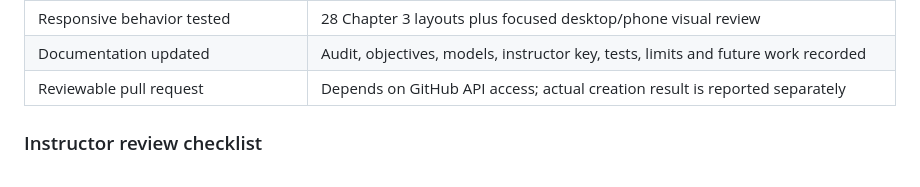
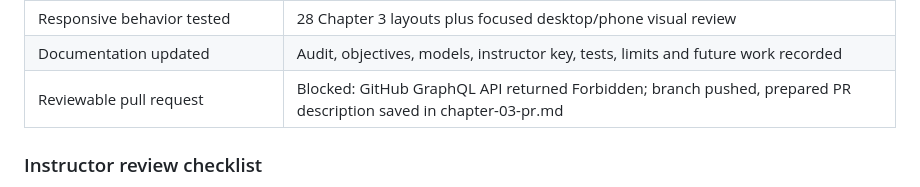
Before and after one commit to humanamiri85/measurement-instrumentation-lab, a Markdown page: docs/chapter-03.md, the part around the change. Drawn GitHub-style.

Commit message:
Save Chapter 3 review description and API delivery status

```diff
--- a/docs/chapter-03.md
+++ b/docs/chapter-03.md
@@ -123,7 +123,7 @@ The simple models make mechanisms inspectable and do not specify real sensor har
 | Existing chapters preserved                  | Chapter 2 suite passed unchanged; Chapter 1 absent from checkout                                |
 | Responsive behavior tested                   | 28 Chapter 3 layouts plus focused desktop/phone visual review                                   |
 | Documentation updated                        | Audit, objectives, models, instructor key, tests, limits and future work recorded               |
-| Reviewable pull request                      | Depends on GitHub API access; actual creation result is reported separately                     |
+| Reviewable pull request                      | Blocked: GitHub GraphQL API returned Forbidden; branch pushed, prepared PR description saved in chapter-03-pr.md                     |
 
 ### Instructor review checklist
 
```
Also changed, not shown: docs/chapter-03-pr.md (added, +51 -0 lines).
